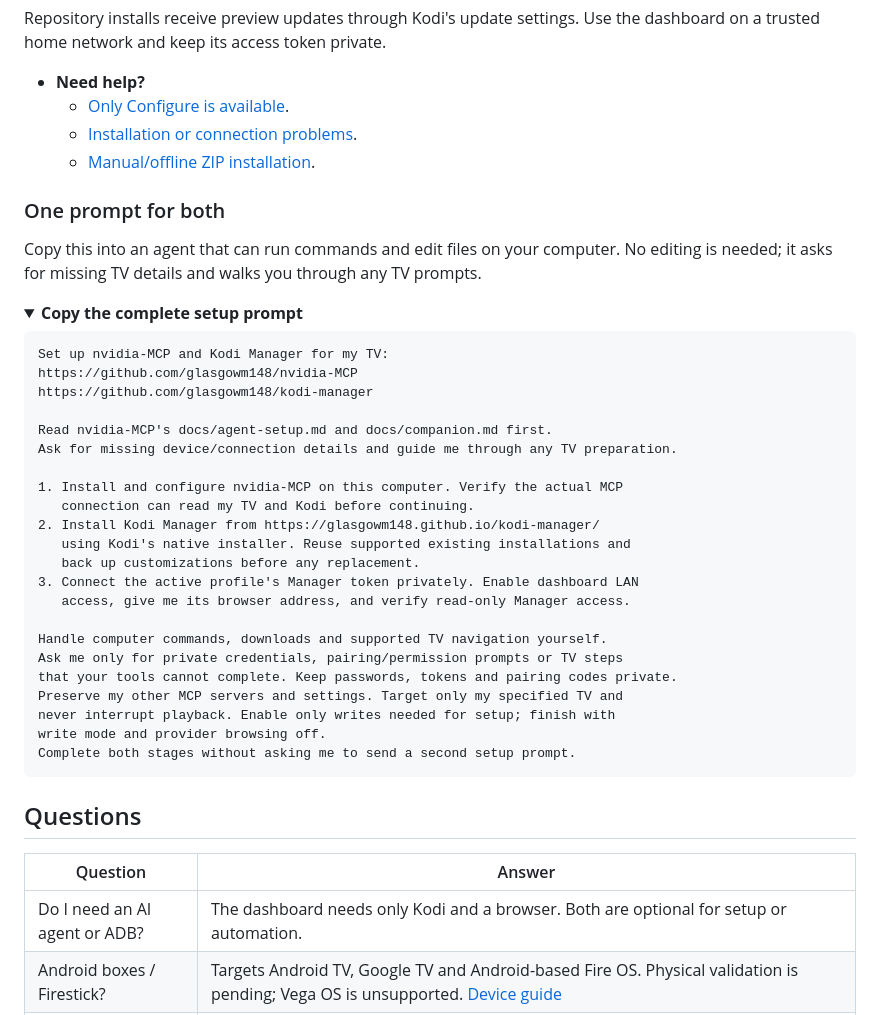
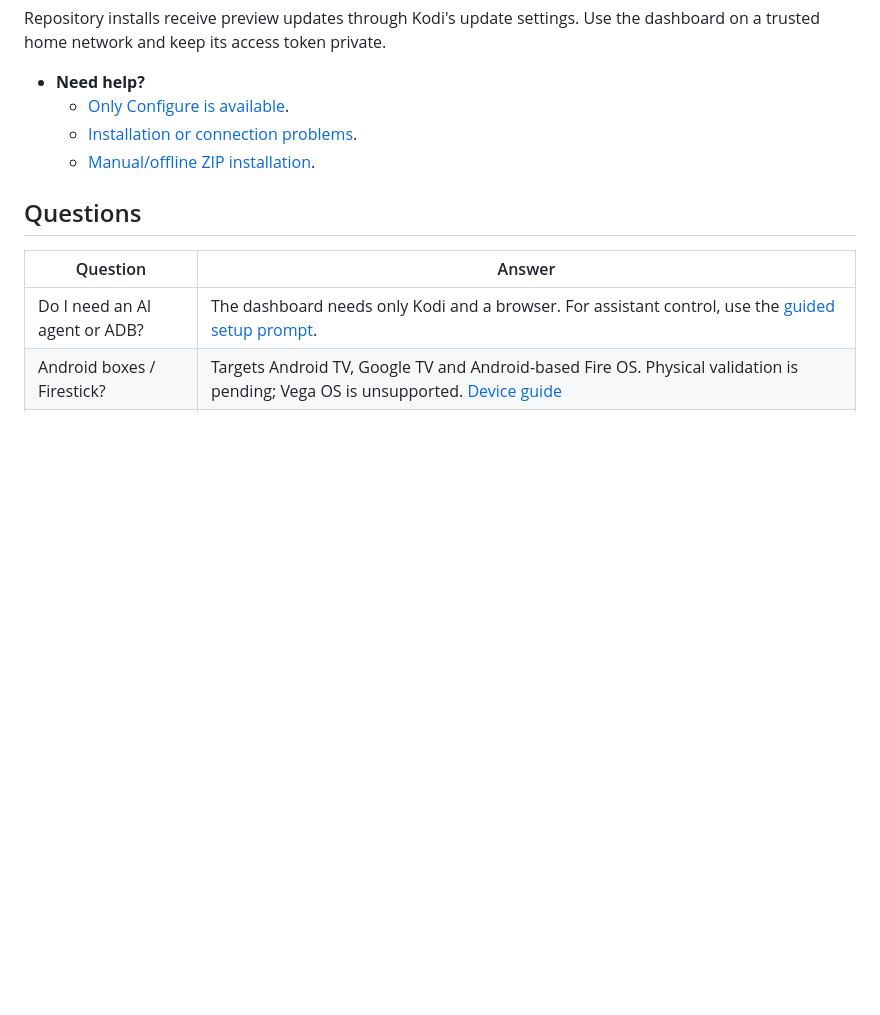
Before and after one commit to glasgowm148/kodi-manager, a Markdown page: README.md, the part around one of its changes. Rendered like a GitHub page; folded sections open; blank space fills up the shorter version.

````diff
--- a/README.md
+++ b/README.md
@@ -71,46 +128,11 @@ Use the dashboard on a trusted home network and keep its access token private.
   - [Installation or connection problems](docs/troubleshooting.md).
   - [Manual/offline ZIP installation](docs/setup-agent.md).
 
-### One prompt for both
-
-Copy this into an agent that can run commands and edit files on your computer.
-No editing is needed; it asks for missing TV details and walks you through any TV prompts.
-
-<details>
-<summary><strong>Copy the complete setup prompt</strong></summary>
-
-```text
-Set up nvidia-MCP and Kodi Manager for my TV:
-https://github.com/glasgowm148/nvidia-MCP
-https://github.com/glasgowm148/kodi-manager
-
-Read nvidia-MCP's docs/agent-setup.md and docs/companion.md first.
-Ask for missing device/connection details and guide me through any TV preparation.
-
-1. Install and configure nvidia-MCP on this computer. Verify the actual MCP
-   connection can read my TV and Kodi before continuing.
-2. Install Kodi Manager from https://glasgowm148.github.io/kodi-manager/
-   using Kodi's native installer. Reuse supported existing installations and
-   back up customizations before any replacement.
-3. Connect the active profile's Manager token privately. Enable dashboard LAN
-   access, give me its browser address, and verify read-only Manager access.
-
-Handle computer commands, downloads and supported TV navigation yourself.
-Ask me only for private credentials, pairing/permission prompts or TV steps
-that your tools cannot complete. Keep passwords, tokens and pairing codes private.
-Preserve my other MCP servers and settings. Target only my specified TV and
-never interrupt playback. Enable only writes needed for setup; finish with
-write mode and provider browsing off.
-Complete both stages without asking me to send a second setup prompt.
-```
-
-</details>
-
 ## Questions
 
 | Question | Answer |
 | --- | --- |
-| Do I need an AI agent or ADB? | The dashboard needs only Kodi and a browser. Both are optional for setup or automation. |
+| Do I need an AI agent or ADB? | The dashboard needs only Kodi and a browser. For assistant control, use the [guided setup prompt](#one-prompt-for-both). |
 | Android boxes / Firestick? | Targets Android TV, Google TV and Android-based Fire OS. Physical validation is pending; Vega OS is unsupported. [Device guide](docs/setup.md#android-tv-and-fire-tv) |
 | Apple TV? | Experimental dashboard, settings, widgets and reviewed skin workflows while Kodi is active. Physical validation is pending. [tvOS guide](docs/apple-tv.md) |
 | Any skin or add-on? | General inspection works across skins; editing depends on the setting adapter and allowed add-ons. Home layout writes require reviewed source hashes. [FAQ](docs/faq.md) |
````
Also changed, not shown: other parts of README.md (+59 -2 lines), docs/setup.md (+2 -1 lines).
